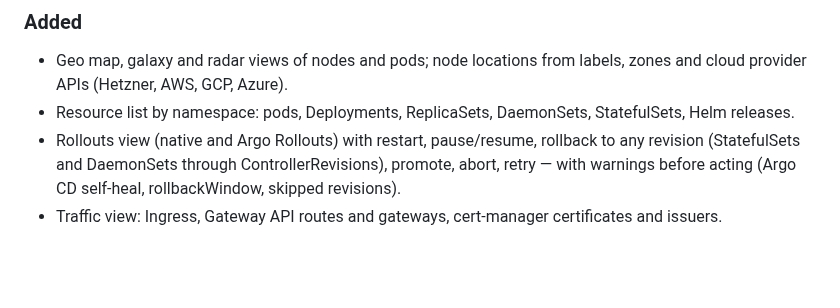
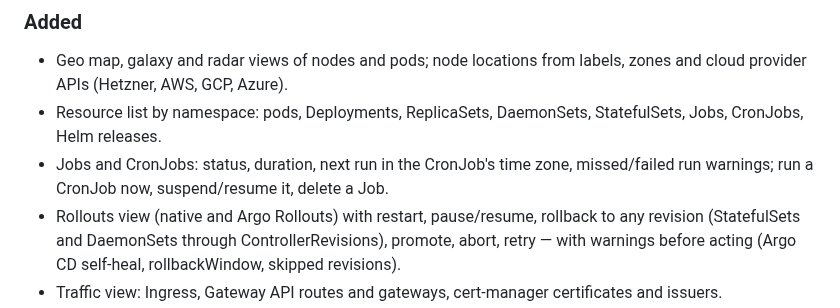
Before and after one commit to TBS093A/k8s.galaxy, a Markdown page: CHANGELOG.md, the part around the change. GitHub-like rendering; blank space fills up the shorter version.

```diff
--- a/CHANGELOG.md
+++ b/CHANGELOG.md
@@ -10,7 +10,10 @@ under a dated heading, `## X.Y.Z - YYYY-MM-DD` (checked by the release workflow)
 
 - Geo map, galaxy and radar views of nodes and pods; node locations from labels, zones and
   cloud provider APIs (Hetzner, AWS, GCP, Azure).
-- Resource list by namespace: pods, Deployments, ReplicaSets, DaemonSets, StatefulSets, Helm releases.
+- Resource list by namespace: pods, Deployments, ReplicaSets, DaemonSets, StatefulSets, Jobs, CronJobs,
+  Helm releases.
+- Jobs and CronJobs: status, duration, next run in the CronJob's time zone, missed/failed run warnings;
+  run a CronJob now, suspend/resume it, delete a Job.
 - Rollouts view (native and Argo Rollouts) with restart, pause/resume, rollback to any revision
   (StatefulSets and DaemonSets through ControllerRevisions), promote, abort, retry — with
   warnings before acting (Argo CD self-heal, rollbackWindow, skipped revisions).
```
Also changed, not shown: README.md (+13 -0 lines), docs/screenshots/cronjobs.png (added), 11 other files.
